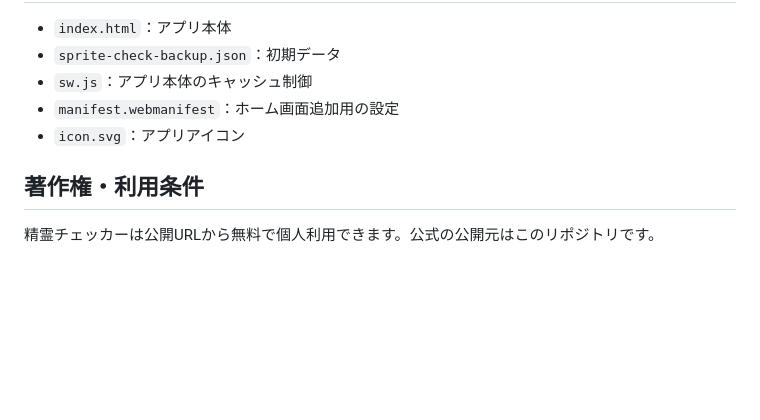
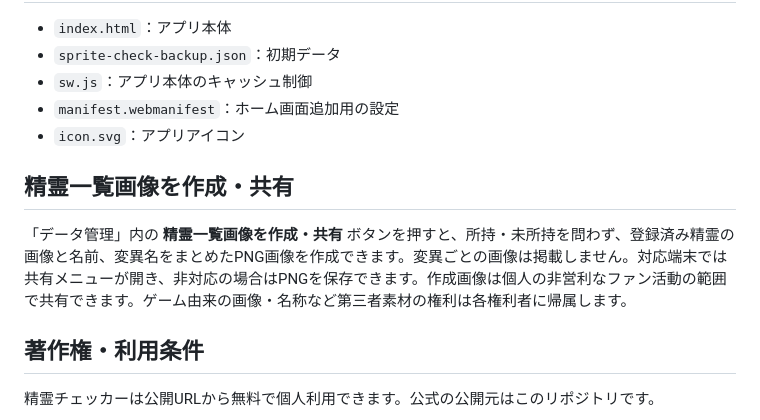
Before and after one commit to mylifereading6666-oss/Sprite-Check, a Markdown page: README.md, the part around the change. Rendered like a GitHub page; blank space fills up the shorter version.

Commit message:
Document spirit list image sharing feature

```diff
--- a/README.md
+++ b/README.md
@@ -116,6 +116,10 @@
 - `manifest.webmanifest`：ホーム画面追加用の設定
 - `icon.svg`：アプリアイコン
 
+## 精霊一覧画像を作成・共有
+
+「データ管理」内の **精霊一覧画像を作成・共有** ボタンを押すと、所持・未所持を問わず、登録済み精霊の画像と名前、変異名をまとめたPNG画像を作成できます。変異ごとの画像は掲載しません。対応端末では共有メニューが開き、非対応の場合はPNGを保存できます。作成画像は個人の非営利なファン活動の範囲で共有できます。ゲーム由来の画像・名称など第三者素材の権利は各権利者に帰属します。
+
 ## 著作権・利用条件
 
 精霊チェッカーは公開URLから無料で個人利用できます。公式の公開元はこのリポジトリです。
```
